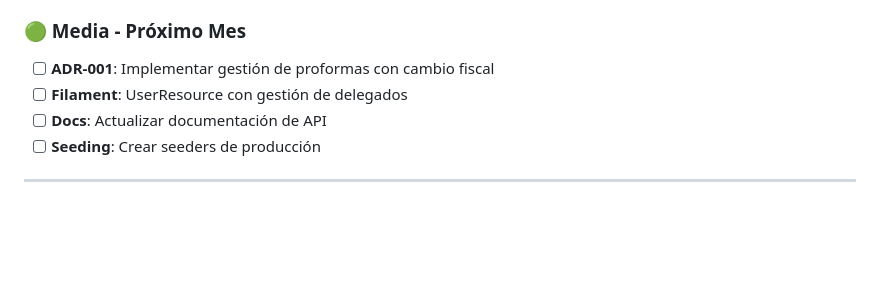
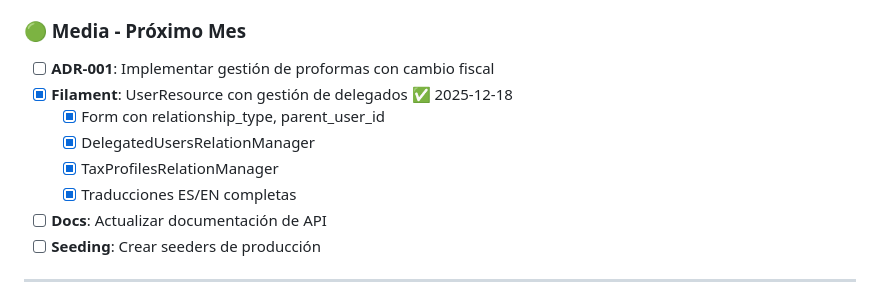
Before and after one commit to AichaDigital/larafactu, a Markdown page: docs/TODO.md, the part around the change. GitHub-like rendering; blank space fills up the shorter version.

Commit message:
docs: Mark UserResource with delegation management as complete

```diff
--- a/docs/TODO.md
+++ b/docs/TODO.md
@@ -35,7 +35,11 @@
 ### 🟢 Media - Próximo Mes
 
 - [ ] **ADR-001**: Implementar gestión de proformas con cambio fiscal
-- [ ] **Filament**: UserResource con gestión de delegados
+- [x] **Filament**: UserResource con gestión de delegados ✅ 2025-12-18
+  - [x] Form con relationship_type, parent_user_id
+  - [x] DelegatedUsersRelationManager
+  - [x] TaxProfilesRelationManager
+  - [x] Traducciones ES/EN completas
 - [ ] **Docs**: Actualizar documentación de API
 - [ ] **Seeding**: Crear seeders de producción
 
```
